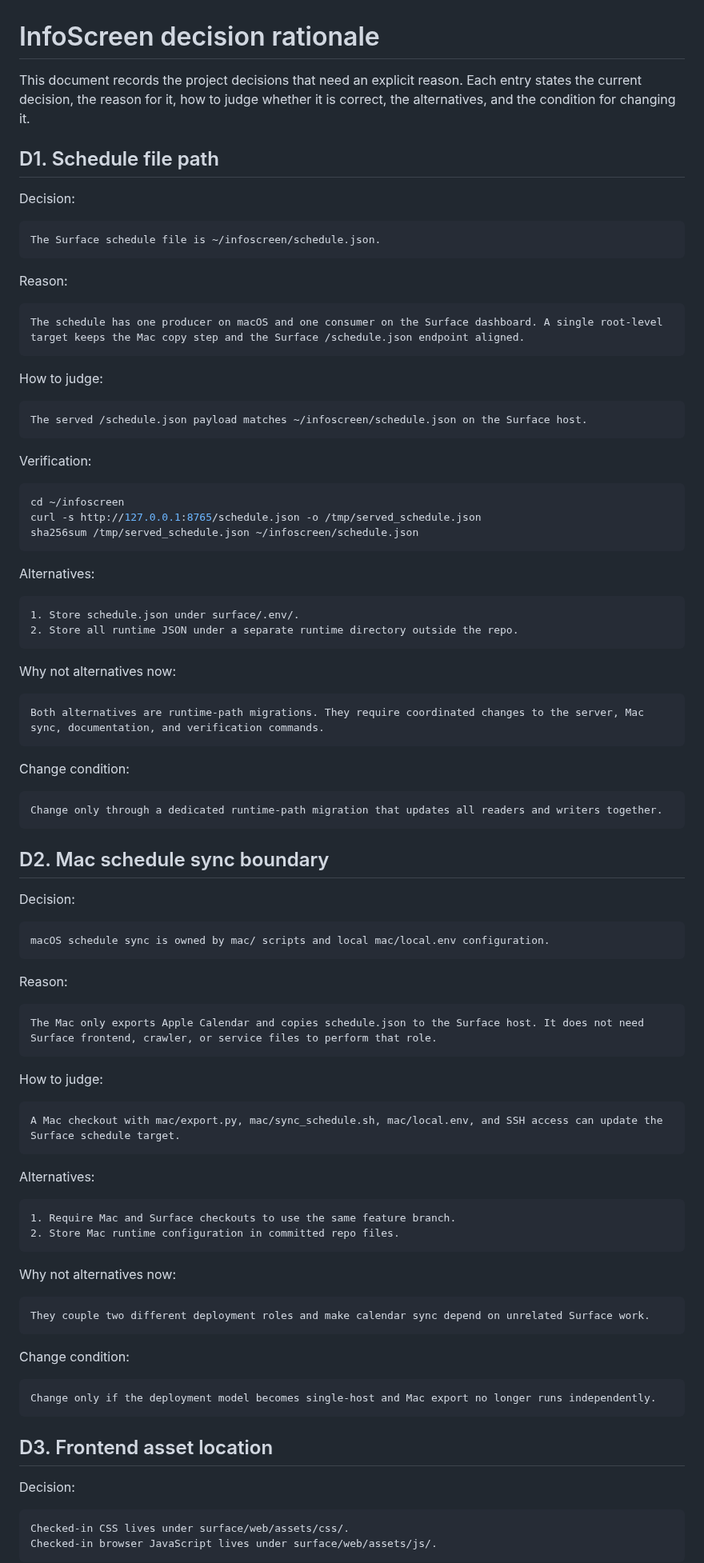
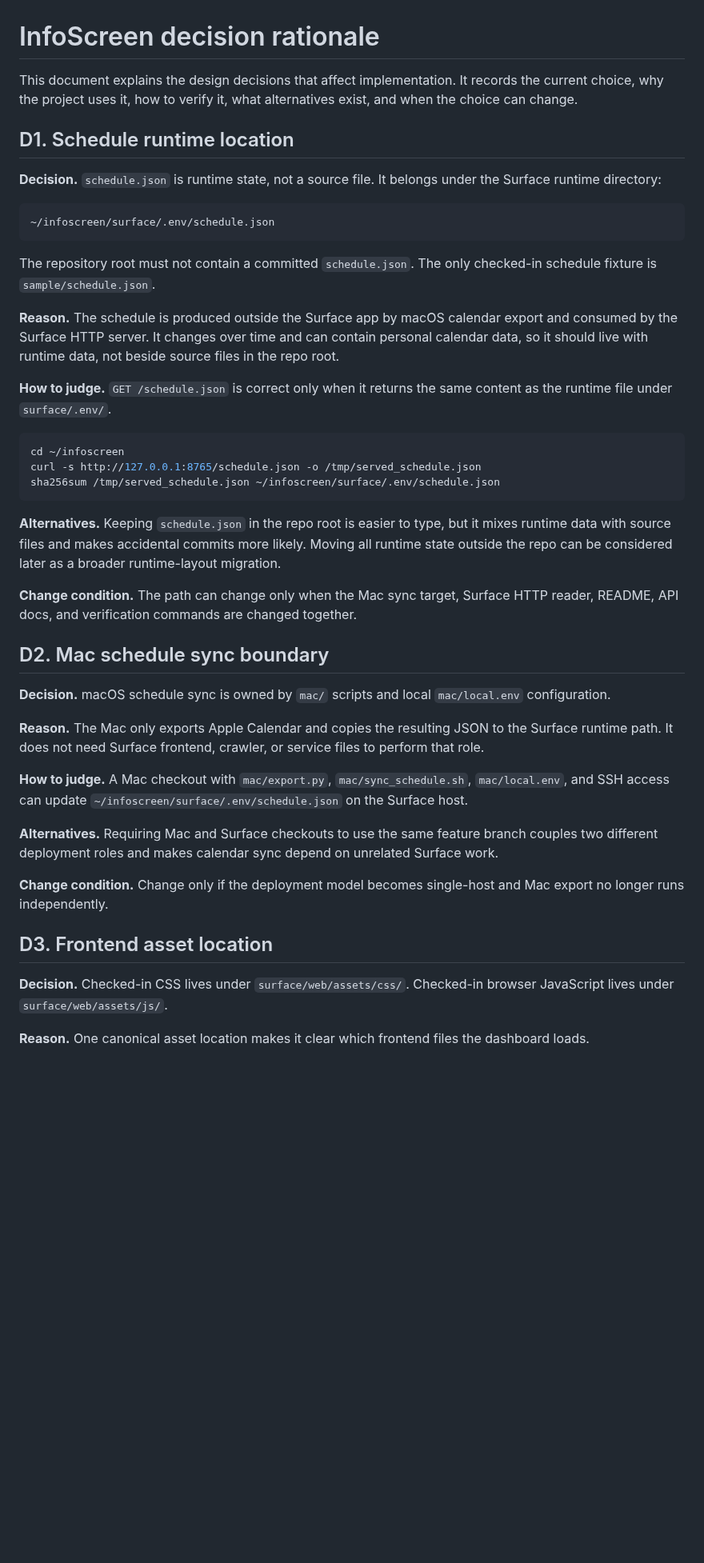
Before and after one commit to renchili/infoScreen, a Markdown page: docs/questions.md, the part around one of its changes. Shown at 80% size. Rendered like a GitHub page; blank space fills up the shorter version.

Commit message:
docs: correct schedule runtime path rationale

````diff
--- a/docs/questions.md
+++ b/docs/questions.md
@@ -1,99 +1,46 @@
 # InfoScreen decision rationale
 
-This document records the project decisions that need an explicit reason. Each entry states the current decision, the reason for it, how to judge whether it is correct, the alternatives, and the condition for changing it.
+This document explains the design decisions that affect implementation. It records the current choice, why the project uses it, how to verify it, what alternatives exist, and when the choice can change.
 
-## D1. Schedule file path
+## D1. Schedule runtime location
 
-Decision:
+**Decision.** `schedule.json` is runtime state, not a source file. It belongs under the Surface runtime directory:
 
 ```text
-The Surface schedule file is ~/infoscreen/schedule.json.
+~/infoscreen/surface/.env/schedule.json
 ```
 
-Reason:
+The repository root must not contain a committed `schedule.json`. The only checked-in schedule fixture is `sample/schedule.json`.
 
-```text
-The schedule has one producer on macOS and one consumer on the Surface dashboard. A single root-level target keeps the Mac copy step and the Surface /schedule.json endpoint aligned.
-```
+**Reason.** The schedule is produced outside the Surface app by macOS calendar export and consumed by the Surface HTTP server. It changes over time and can contain personal calendar data, so it should live with runtime data, not beside source files in the repo root.
 
-How to judge:
-
-```text
-The served /schedule.json payload matches ~/infoscreen/schedule.json on the Surface host.
-```
-
-Verification:
+**How to judge.** `GET /schedule.json` is correct only when it returns the same content as the runtime file under `surface/.env/`.
 
 ```bash
 cd ~/infoscreen
 curl -s http://127.0.0.1:8765/schedule.json -o /tmp/served_schedule.json
-sha256sum /tmp/served_schedule.json ~/infoscreen/schedule.json
+sha256sum /tmp/served_schedule.json ~/infoscreen/surface/.env/schedule.json
 ```
 
-Alternatives:
+**Alternatives.** Keeping `schedule.json` in the repo root is easier to type, but it mixes runtime data with source files and makes accidental commits more likely. Moving all runtime state outside the repo can be considered later as a broader runtime-layout migration.
 
-```text
-1. Store schedule.json under surface/.env/.
-2. Store all runtime JSON under a separate runtime directory outside the repo.
-```
-
-Why not alternatives now:
-
-```text
-Both alternatives are runtime-path migrations. They require coordinated changes to the server, Mac sync, documentation, and verification commands.
-```
-
-Change condition:
-
-```text
-Change only through a dedicated runtime-path migration that updates all readers and writers together.
-```
+**Change condition.** The path can change only when the Mac sync target, Surface HTTP reader, README, API docs, and verification commands are changed together.
 
 ## D2. Mac schedule sync boundary
 
-Decision:
+**Decision.** macOS schedule sync is owned by `mac/` scripts and local `mac/local.env` configuration.
 
-```text
-macOS schedule sync is owned by mac/ scripts and local mac/local.env configuration.
-```
+**Reason.** The Mac only exports Apple Calendar and copies the resulting JSON to the Surface runtime path. It does not need Surface frontend, crawler, or service files to perform that role.
 
-Reason:
+**How to judge.** A Mac checkout with `mac/export.py`, `mac/sync_schedule.sh`, `mac/local.env`, and SSH access can update `~/infoscreen/surface/.env/schedule.json` on the Surface host.
 
-```text
-The Mac only exports Apple Calendar and copies schedule.json to the Surface host. It does not need Surface frontend, crawler, or service files to perform that role.
-```
+**Alternatives.** Requiring Mac and Surface checkouts to use the same feature branch couples two different deployment roles and makes calendar sync depend on unrelated Surface work.
 
-How to judge:
-
-```text
-A Mac checkout with mac/export.py, mac/sync_schedule.sh, mac/local.env, and SSH access can update the Surface schedule target.
-```
-
-Alternatives:
-
-```text
-1. Require Mac and Surface checkouts to use the same feature branch.
-2. Store Mac runtime configuration in committed repo files.
-```
-
-Why not alternatives now:
-
-```text
-They couple two different deployment roles and make calendar sync depend on unrelated Surface work.
-```
-
-Change condition:
-
-```text
-Change only if the deployment model becomes single-host and Mac export no longer runs independently.
-```
+**Change condition.** Change only if the deployment model becomes single-host and Mac export no longer runs independently.
 
 ## D3. Frontend asset location
 
-Decision:
+**Decision.** Checked-in CSS lives under `surface/web/assets/css/`. Checked-in browser JavaScript lives under `surface/web/assets/js/`.
 
-```text
-Checked-in CSS lives under surface/web/assets/css/.
-Checked-in browser JavaScript lives under surface/web/assets/js/.
-```
+**Reason.** One canonical asset location makes it clear which frontend files the dashboard loads.
 
````
Also changed, not shown: other parts of docs/questions.md (+35 -247 lines).
